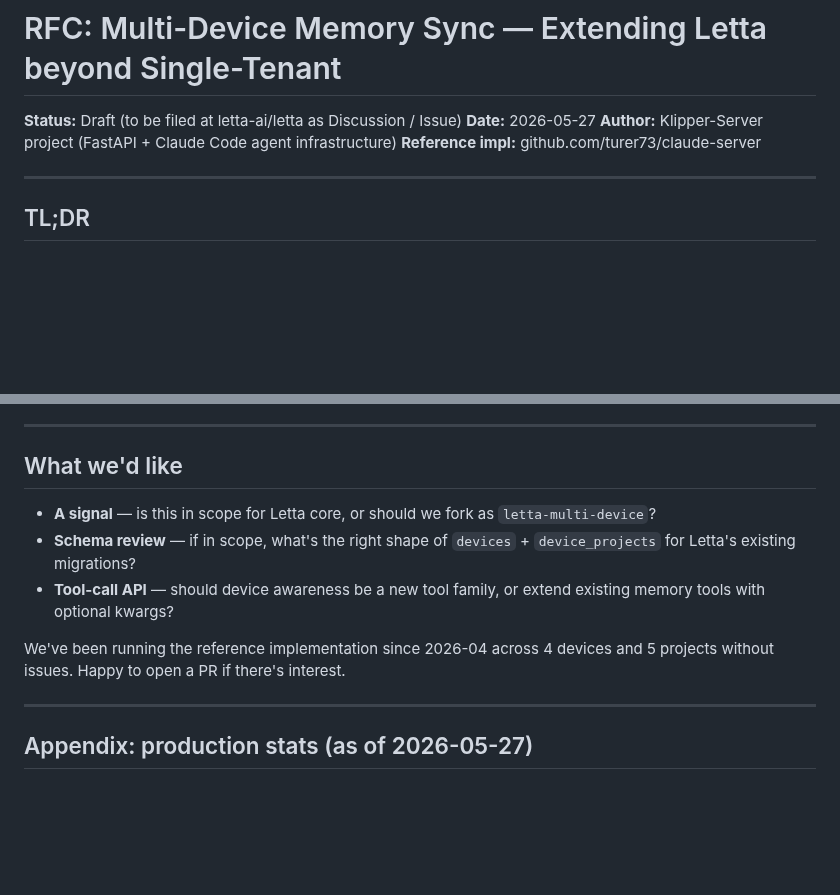
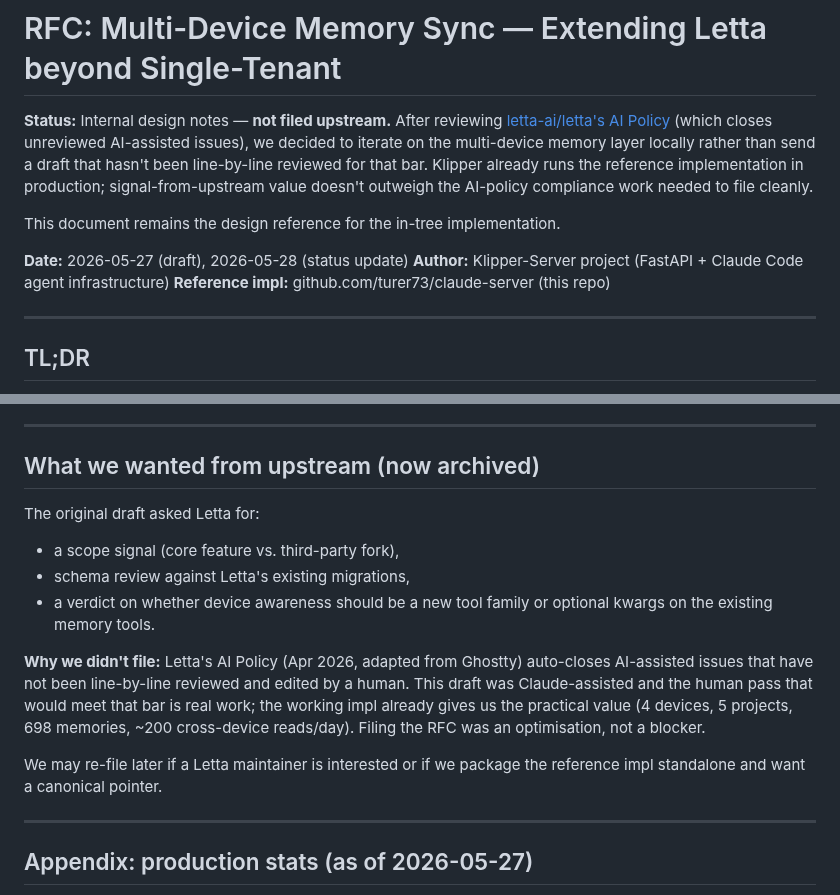
Before and after one commit to turer73/claude-server, a Markdown page: docs/letta-multi-device-rfc.md, 2 parts joined by grey strips. Drawn GitHub-style; blank space fills up the shorter version.

Commit message:
docs(letta-rfc): not filed upstream — keep as internal design notes
Decision recorded after reviewing letta-ai/letta's AI Policy, which
auto-closes AI-assisted issues that lack a line-by-line human review.
The Claude-assisted draft does not currently meet that bar and the
human pass to file cleanly is real work whose upside (an upstream
signal) is small relative to the working in-tree implementation
(4 devices, 5 projects, 698 memories in production).

The document is retained as the canonical design reference for the
in-tree multi-device memory layer; the "what we wanted from upstream"
section is now archived, with a note that we may re-file later if a
maintainer expresses interest or if we package the reference impl
standalone.

Co-Authored-By: Claude Opus 4.7 (1M context) <noreply@anthropic.com>

```diff
--- a/docs/letta-multi-device-rfc.md
+++ b/docs/letta-multi-device-rfc.md
@@ -1,9 +1,18 @@
 # RFC: Multi-Device Memory Sync — Extending Letta beyond Single-Tenant
 
-**Status:** Draft (to be filed at letta-ai/letta as Discussion / Issue)
-**Date:** 2026-05-27
+**Status:** Internal design notes — **not filed upstream.** After reviewing
+[letta-ai/letta's AI Policy](https://github.com/letta-ai/letta/blob/main/AI_POLICY.md)
+(which closes unreviewed AI-assisted issues), we decided to iterate on
+the multi-device memory layer locally rather than send a draft that
+hasn't been line-by-line reviewed for that bar. Klipper already runs the
+reference implementation in production; signal-from-upstream value
+doesn't outweigh the AI-policy compliance work needed to file cleanly.
+
+This document remains the design reference for the in-tree implementation.
+
+**Date:** 2026-05-27 (draft), 2026-05-28 (status update)
 **Author:** Klipper-Server project (FastAPI + Claude Code agent infrastructure)
-**Reference impl:** github.com/turer73/claude-server
+**Reference impl:** github.com/turer73/claude-server (this repo)
 
 ---
 
@@ -145,13 +154,24 @@ Cons: bigger surface; raises governance questions (who owns devices? cross-agent
 
 ---
 
-## What we'd like
+## What we wanted from upstream (now archived)
 
-- **A signal** — is this in scope for Letta core, or should we fork as `letta-multi-device`?
-- **Schema review** — if in scope, what's the right shape of `devices` + `device_projects` for Letta's existing migrations?
-- **Tool-call API** — should device awareness be a new tool family, or extend existing memory tools with optional kwargs?
+The original draft asked Letta for:
+- a scope signal (core feature vs. third-party fork),
+- schema review against Letta's existing migrations,
+- a verdict on whether device awareness should be a new tool family or
+  optional kwargs on the existing memory tools.
 
-We've been running the reference implementation since 2026-04 across 4 devices and 5 projects without issues. Happy to open a PR if there's interest.
+**Why we didn't file:** Letta's AI Policy (Apr 2026, adapted from
+Ghostty) auto-closes AI-assisted issues that have not been line-by-line
+reviewed and edited by a human. This draft was Claude-assisted and the
+human pass that would meet that bar is real work; the working impl
+already gives us the practical value (4 devices, 5 projects, 698
+memories, ~200 cross-device reads/day). Filing the RFC was an
+optimisation, not a blocker.
+
+We may re-file later if a Letta maintainer is interested or if we
+package the reference impl standalone and want a canonical pointer.
 
 ---
 
```
